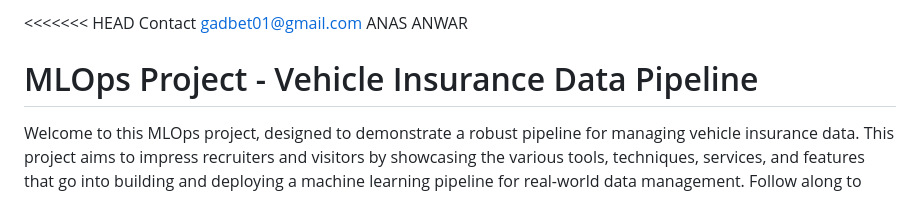
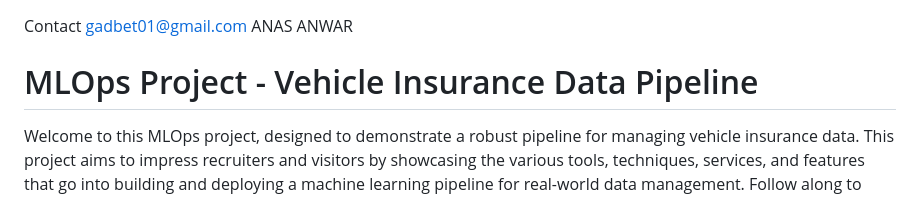
Before and after one commit to hanka87/MLops-Project-1, a Markdown page: README.md, the part around the change. Drawn GitHub-style.

```diff
--- a/README.md
+++ b/README.md
@@ -1,4 +1,4 @@
- <<<<<<< HEAD
+
  Contact
  gadbet01@gmail.com
  ANAS ANWAR
```
